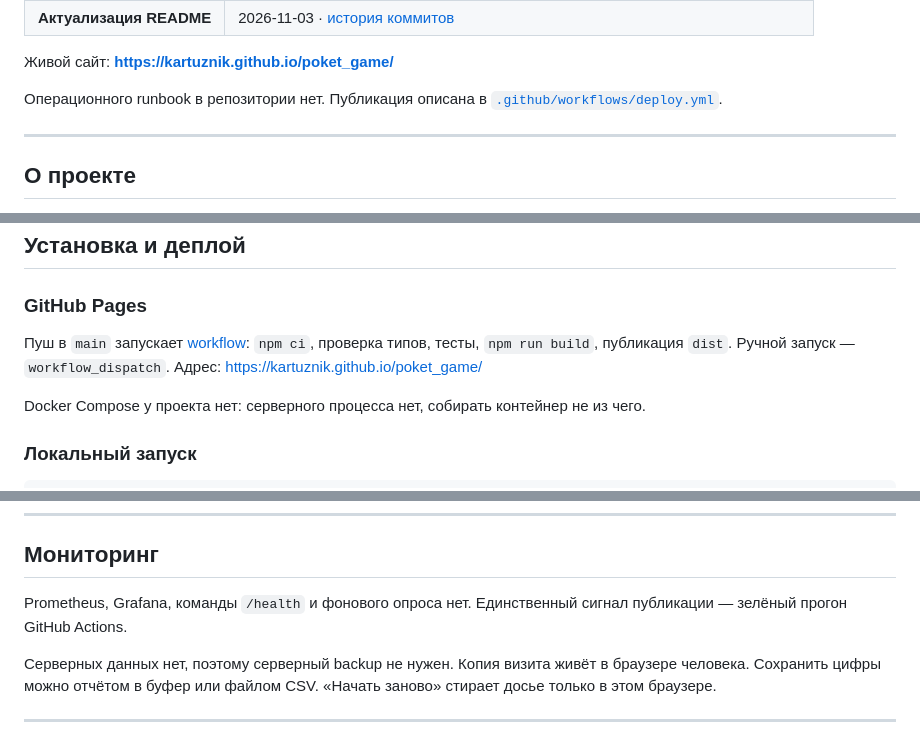
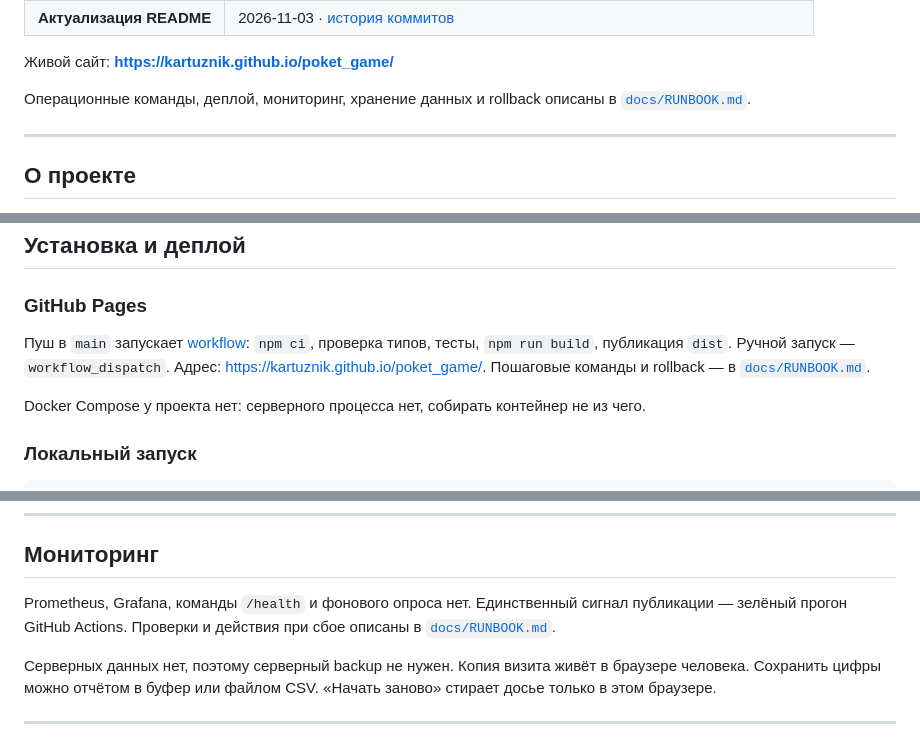
Before and after one commit to kartuznik/poket_game, a Markdown page: README.md, 3 parts joined by grey strips. Rendered like a GitHub page.

Commit message:
docs: add minimal static RUNBOOK and link from README
Co-authored-by: Cursor <cursoragent@cursor.com>

```diff
--- a/README.md
+++ b/README.md
@@ -17,7 +17,7 @@
 
 Живой сайт: **https://kartuznik.github.io/poket_game/**
 
-Операционного runbook в репозитории нет. Публикация описана в [`.github/workflows/deploy.yml`](.github/workflows/deploy.yml).
+Операционные команды, деплой, мониторинг, хранение данных и rollback описаны в [`docs/RUNBOOK.md`](docs/RUNBOOK.md).
 
 ---
 
@@ -292,7 +292,7 @@ flowchart LR
 
 ### GitHub Pages
 
-Пуш в `main` запускает [workflow](.github/workflows/deploy.yml): `npm ci`, проверка типов, тесты, `npm run build`, публикация `dist`. Ручной запуск — `workflow_dispatch`. Адрес: https://kartuznik.github.io/poket_game/
+Пуш в `main` запускает [workflow](.github/workflows/deploy.yml): `npm ci`, проверка типов, тесты, `npm run build`, публикация `dist`. Ручной запуск — `workflow_dispatch`. Адрес: https://kartuznik.github.io/poket_game/. Пошаговые команды и rollback — в [`docs/RUNBOOK.md`](docs/RUNBOOK.md).
 
 Docker Compose у проекта нет: серверного процесса нет, собирать контейнер не из чего.
 
@@ -313,7 +313,7 @@ npm run preview
 
 ## Мониторинг
 
-Prometheus, Grafana, команды `/health` и фонового опроса нет. Единственный сигнал публикации — зелёный прогон GitHub Actions.
+Prometheus, Grafana, команды `/health` и фонового опроса нет. Единственный сигнал публикации — зелёный прогон GitHub Actions. Проверки и действия при сбое описаны в [`docs/RUNBOOK.md`](docs/RUNBOOK.md).
 
 Серверных данных нет, поэтому серверный backup не нужен. Копия визита живёт в браузере человека. Сохранить цифры можно отчётом в буфер или файлом CSV. «Начать заново» стирает досье только в этом браузере.
 
```
Also changed, not shown: docs/RUNBOOK.md (added, +58 -0 lines).
